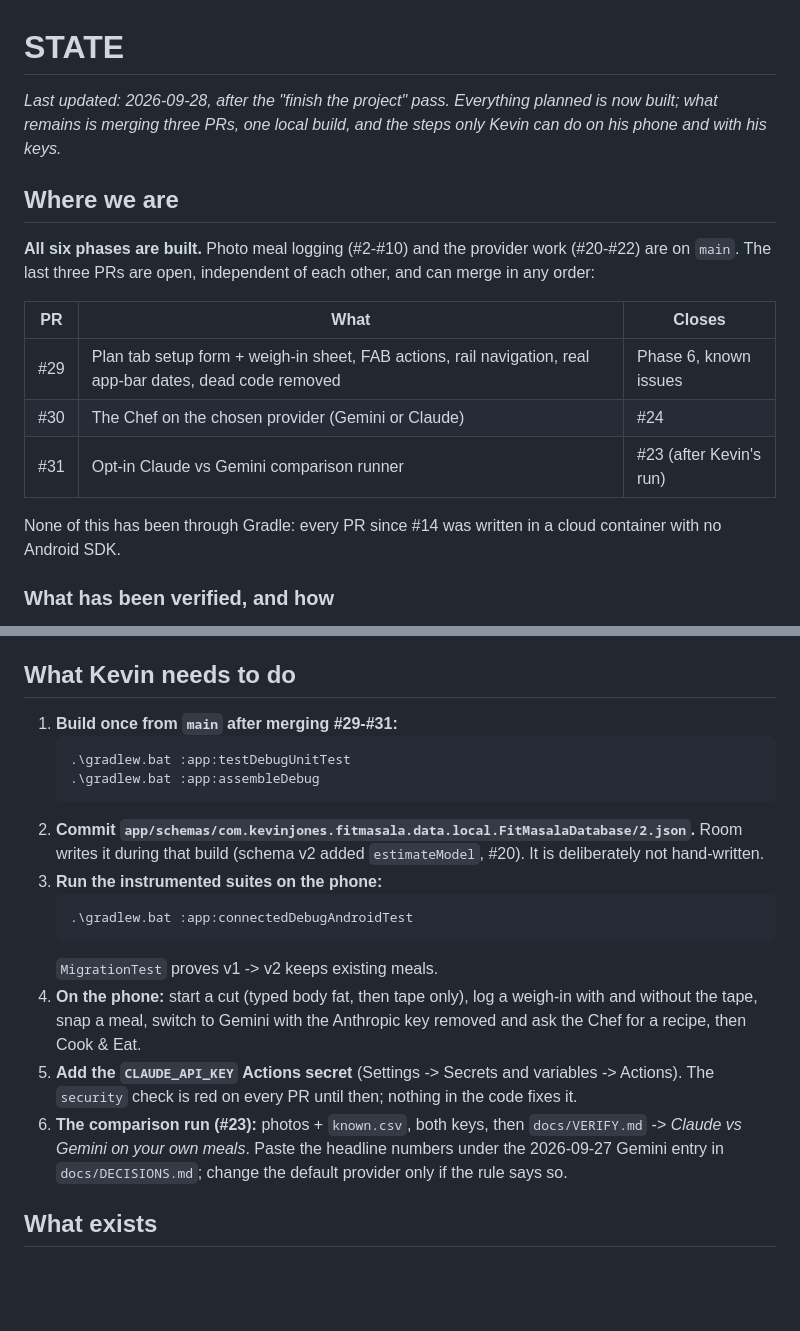
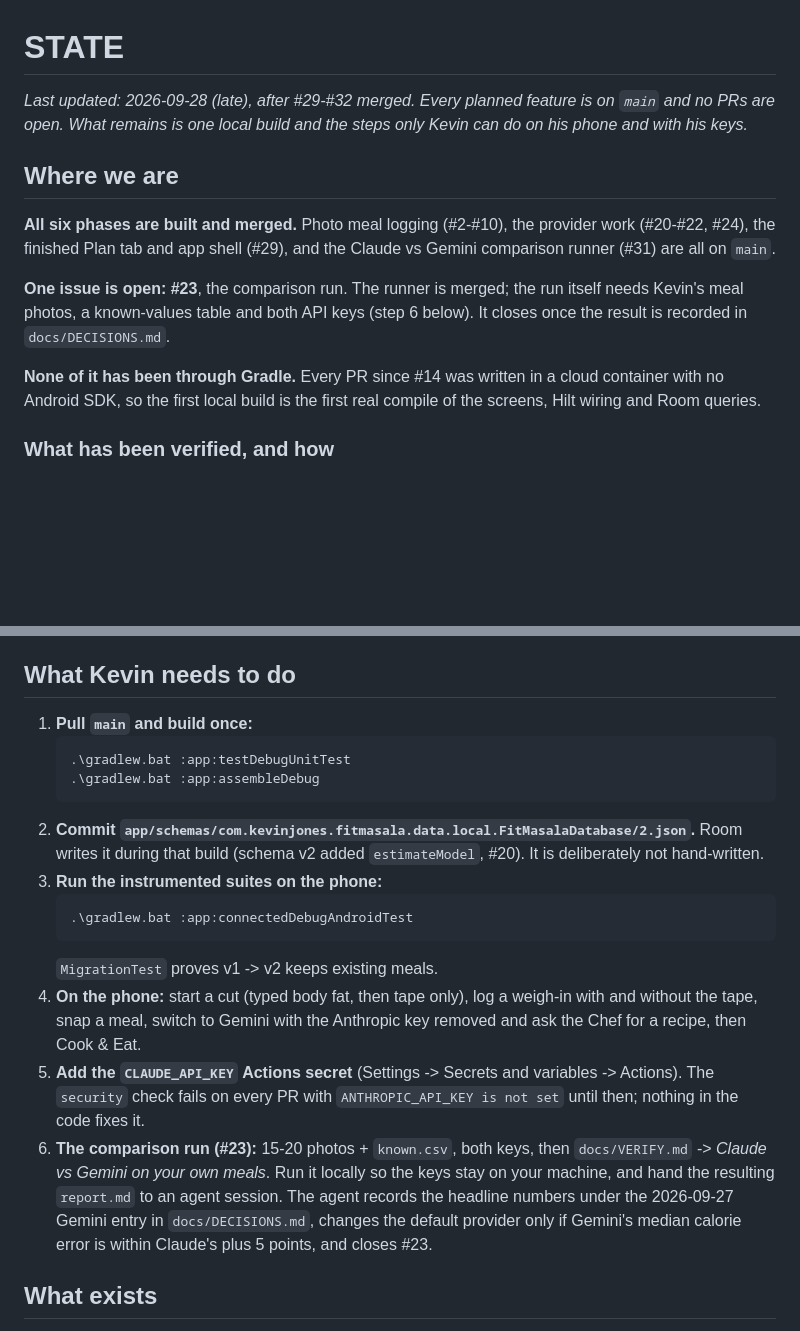
Before and after one commit to JamesKevinJones/FitMasala, a Markdown page: docs/STATE.md, 2 parts joined by grey strips. Rendered like a GitHub page; blank space fills up the shorter version.

Commit message:
Refresh STATE.md after #29-#32 merged
No PRs are open; #23 is the only open issue and waits on Kevin's comparison
run. The build and device steps now start from main, and the security-check
note quotes the actual error.

Co-Authored-By: Claude Opus 5.5 <noreply@anthropic.com>
Claude-Session: https://claude.ai/code/session_01NJGf5dJvyZmCr3kp82NMLG

````diff
--- a/docs/STATE.md
+++ b/docs/STATE.md
@@ -1,23 +1,22 @@
 # STATE
 
-_Last updated: 2026-09-28, after the "finish the project" pass. Everything
-planned is now built; what remains is merging three PRs, one local build, and
-the steps only Kevin can do on his phone and with his keys._
+_Last updated: 2026-09-28 (late), after #29-#32 merged. Every planned feature
+is on `main` and no PRs are open. What remains is one local build and the
+steps only Kevin can do on his phone and with his keys._
 
 ## Where we are
 
-**All six phases are built.** Photo meal logging (#2-#10) and the provider
-work (#20-#22) are on `main`. The last three PRs are open, independent of each
-other, and can merge in any order:
+**All six phases are built and merged.** Photo meal logging (#2-#10), the
+provider work (#20-#22, #24), the finished Plan tab and app shell (#29), and
+the Claude vs Gemini comparison runner (#31) are all on `main`.
 
-| PR | What | Closes |
-| --- | --- | --- |
-| #29 | Plan tab setup form + weigh-in sheet, FAB actions, rail navigation, real app-bar dates, dead code removed | Phase 6, known issues |
-| #30 | The Chef on the chosen provider (Gemini or Claude) | #24 |
-| #31 | Opt-in Claude vs Gemini comparison runner | #23 (after Kevin's run) |
+**One issue is open: #23**, the comparison run. The runner is merged; the run
+itself needs Kevin's meal photos, a known-values table and both API keys (step
+6 below). It closes once the result is recorded in `docs/DECISIONS.md`.
 
-None of this has been through Gradle: every PR since #14 was written in a
-cloud container with no Android SDK.
+**None of it has been through Gradle.** Every PR since #14 was written in a
+cloud container with no Android SDK, so the first local build is the first
+real compile of the screens, Hilt wiring and Room queries.
 
 ### What has been verified, and how
 
@@ -34,7 +33,7 @@ cloud container with no Android SDK.
 
 ## What Kevin needs to do
 
-1. **Build once from `main` after merging #29-#31:**
+1. **Pull `main` and build once:**
    ```
    .\gradlew.bat :app:testDebugUnitTest
    .\gradlew.bat :app:assembleDebug
@@ -51,12 +50,15 @@ cloud container with no Android SDK.
    weigh-in with and without the tape, snap a meal, switch to Gemini with the
    Anthropic key removed and ask the Chef for a recipe, then Cook & Eat.
 5. **Add the `CLAUDE_API_KEY` Actions secret** (Settings -> Secrets and
-   variables -> Actions). The `security` check is red on every PR until then;
-   nothing in the code fixes it.
-6. **The comparison run (#23):** photos + `known.csv`, both keys, then
-   `docs/VERIFY.md` -> *Claude vs Gemini on your own meals*. Paste the headline
-   numbers under the 2026-09-27 Gemini entry in `docs/DECISIONS.md`; change the
-   default provider only if the rule says so.
+   variables -> Actions). The `security` check fails on every PR with
+   `ANTHROPIC_API_KEY is not set` until then; nothing in the code fixes it.
+6. **The comparison run (#23):** 15-20 photos + `known.csv`, both keys, then
+   `docs/VERIFY.md` -> *Claude vs Gemini on your own meals*. Run it locally so
+   the keys stay on your machine, and hand the resulting `report.md` to an
+   agent session. The agent records the headline numbers under the 2026-09-27
+   Gemini entry in `docs/DECISIONS.md`, changes the default provider only if
+   Gemini's median calorie error is within Claude's plus 5 points, and closes
+   #23.
 
 ## What exists
 
````
